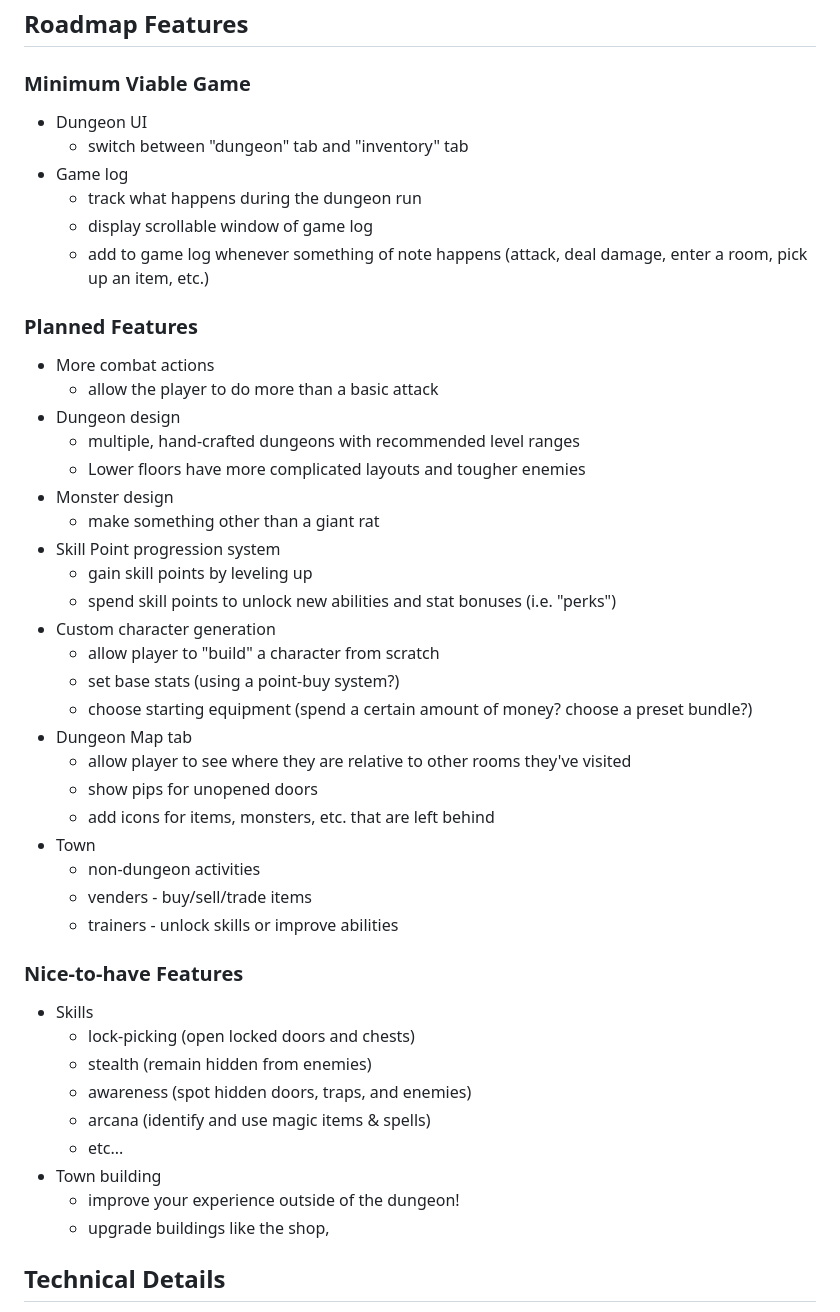
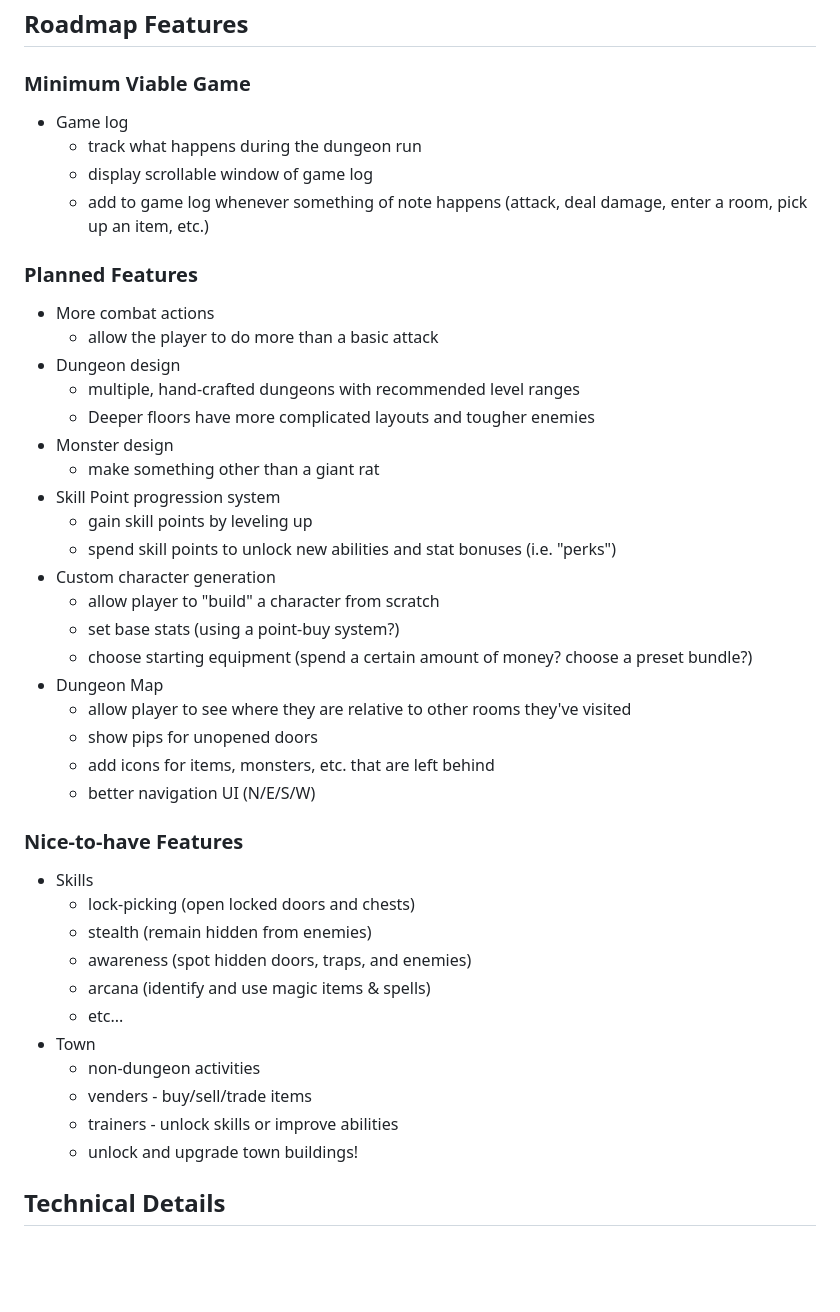
Before and after one commit to ethan-dowler/dungeon-crawl-rails, a Markdown page: README.md, the part around the change. GitHub-like rendering; blank space fills up the shorter version.

Commit message:
update feature list

```diff
--- a/README.md
+++ b/README.md
@@ -44,8 +44,6 @@ Aside from the actual gameplay, I've been very interested in building a game wit
 
 ### Minimum Viable Game
 
-- Dungeon UI
-  - switch between "dungeon" tab and "inventory" tab
 - Game log
   - track what happens during the dungeon run
   - display scrollable window of game log
@@ -57,7 +55,7 @@ Aside from the actual gameplay, I've been very interested in building a game wit
   - allow the player to do more than a basic attack
 - Dungeon design
   - multiple, hand-crafted dungeons with recommended level ranges
-  - Lower floors have more complicated layouts and tougher enemies
+  - Deeper floors have more complicated layouts and tougher enemies
 - Monster design
   - make something other than a giant rat
 - Skill Point progression system
@@ -67,14 +65,11 @@ Aside from the actual gameplay, I've been very interested in building a game wit
   - allow player to "build" a character from scratch
   - set base stats (using a point-buy system?)
   - choose starting equipment (spend a certain amount of money? choose a preset bundle?)
-- Dungeon Map tab
+- Dungeon Map
   - allow player to see where they are relative to other rooms they've visited
   - show pips for unopened doors
   - add icons for items, monsters, etc. that are left behind
-- Town
-  - non-dungeon activities
-  - venders - buy/sell/trade items
-  - trainers - unlock skills or improve abilities
+  - better navigation UI (N/E/S/W)
 
 ### Nice-to-have Features
 
@@ -84,9 +79,11 @@ Aside from the actual gameplay, I've been very interested in building a game wit
   - awareness (spot hidden doors, traps, and enemies)
   - arcana (identify and use magic items & spells)
   - etc...
-- Town building
-  - improve your experience outside of the dungeon!
-  - upgrade buildings like the shop,
+- Town
+  - non-dungeon activities
+  - venders - buy/sell/trade items
+  - trainers - unlock skills or improve abilities
+  - unlock and upgrade town buildings!
 
 ## Technical Details
 
```
